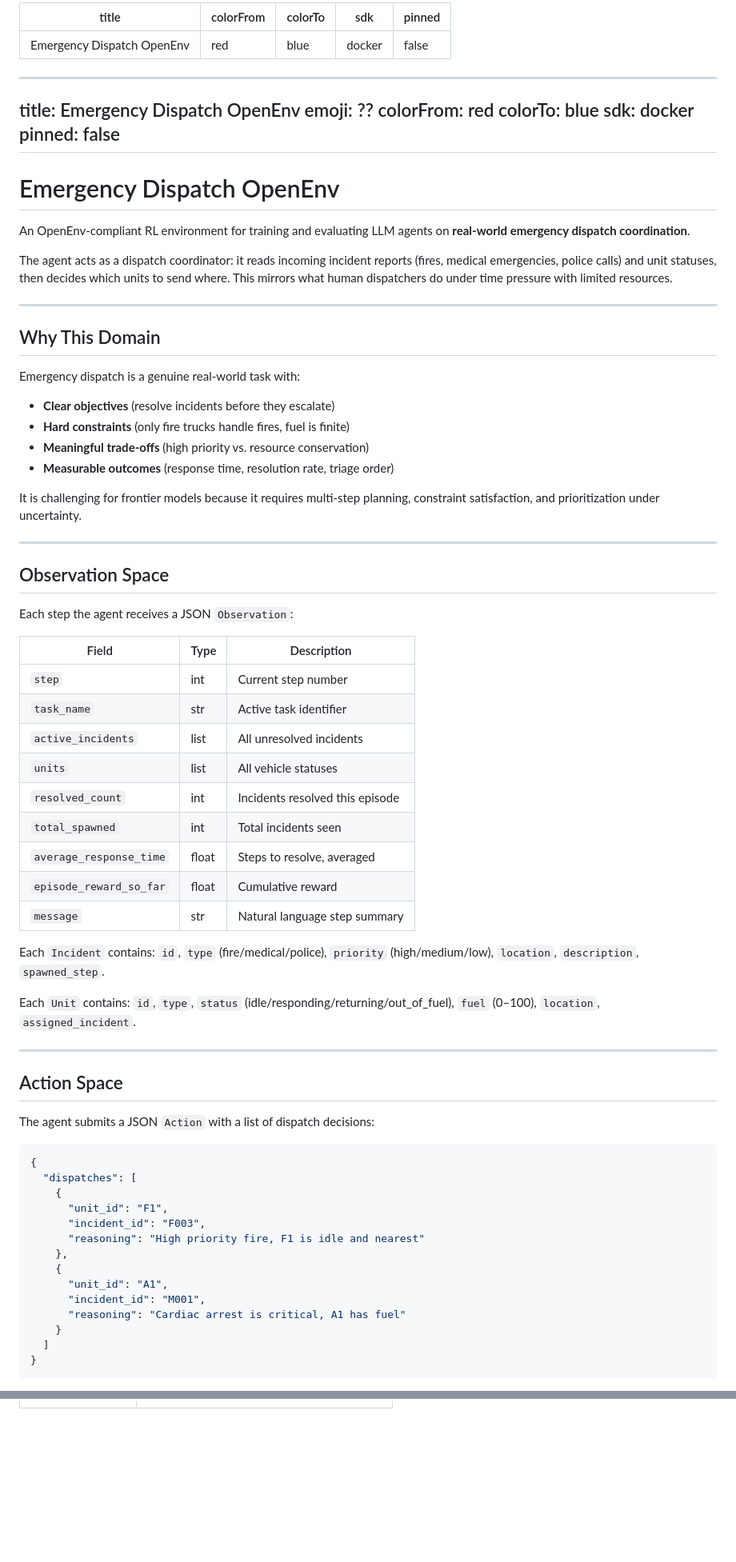
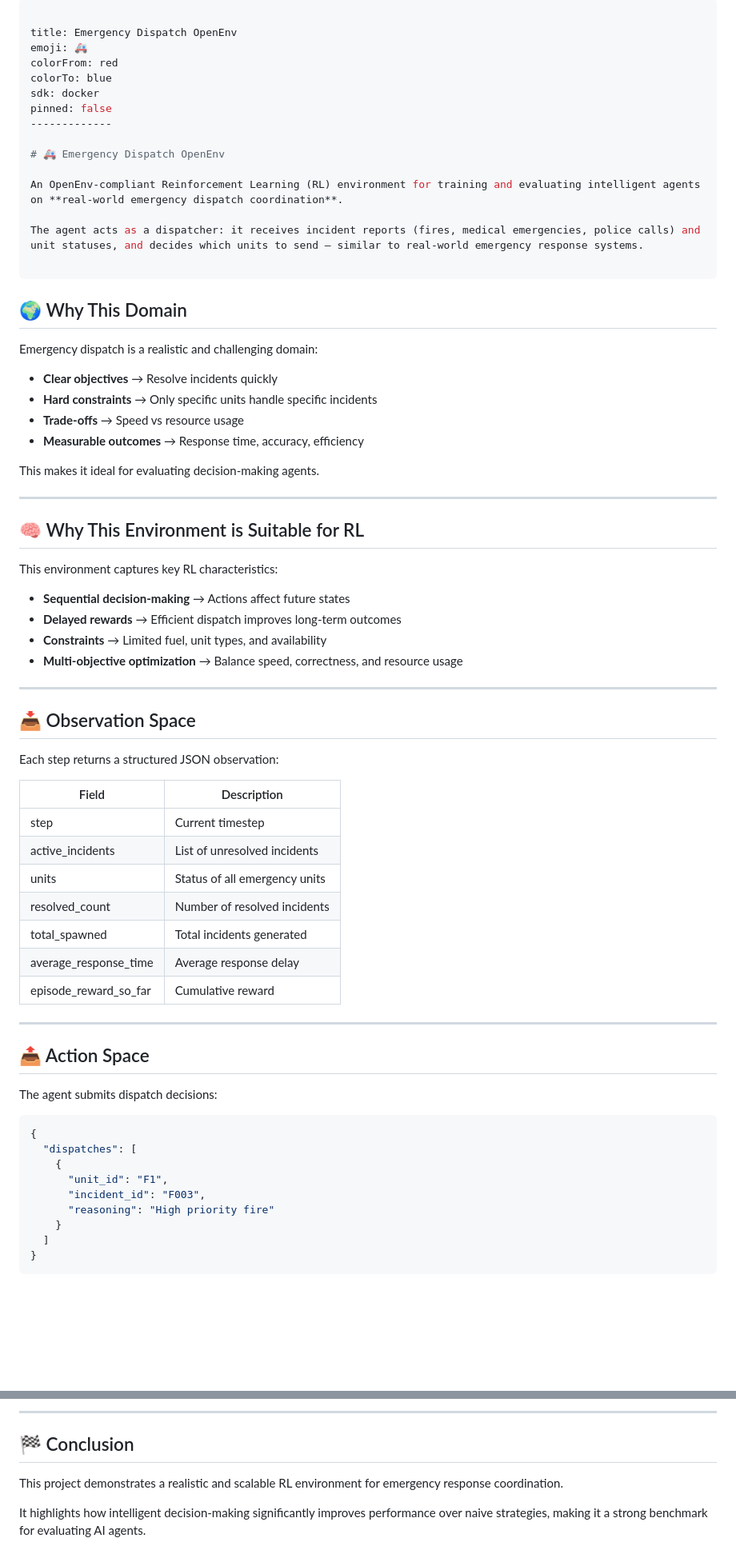
Before and after one commit to vidhushaa777/emergency-dispatch-openenv, a Markdown page: README.md, 2 parts joined by grey strips. Shown at 80% size. GitHub-like rendering; blank space fills up the shorter version.

````diff
--- a/README.md
+++ b/README.md
@@ -1,63 +1,64 @@
 ---
+
 title: Emergency Dispatch OpenEnv
+emoji: 🚑
 colorFrom: red
 colorTo: blue
 sdk: docker
 pinned: false
----
----
-title: Emergency Dispatch OpenEnv
-emoji: ??
-colorFrom: red
-colorTo: blue
-sdk: docker
-pinned: false
----
-# Emergency Dispatch OpenEnv
+-------------
 
-An OpenEnv-compliant RL environment for training and evaluating LLM agents on **real-world emergency dispatch coordination**.
+# 🚑 Emergency Dispatch OpenEnv
 
-The agent acts as a dispatch coordinator: it reads incoming incident reports (fires, medical emergencies, police calls) and unit statuses, then decides which units to send where. This mirrors what human dispatchers do under time pressure with limited resources.
+An OpenEnv-compliant Reinforcement Learning (RL) environment for training and evaluating intelligent agents on **real-world emergency dispatch coordination**.
+
+The agent acts as a dispatcher: it receives incident reports (fires, medical emergencies, police calls) and unit statuses, and decides which units to send — similar to real-world emergency response systems.
 
 ---
 
-## Why This Domain
+## 🌍 Why This Domain
 
-Emergency dispatch is a genuine real-world task with:
-- **Clear objectives** (resolve incidents before they escalate)
-- **Hard constraints** (only fire trucks handle fires, fuel is finite)
-- **Meaningful trade-offs** (high priority vs. resource conservation)
-- **Measurable outcomes** (response time, resolution rate, triage order)
+Emergency dispatch is a realistic and challenging domain:
 
-It is challenging for frontier models because it requires multi-step planning, constraint satisfaction, and prioritization under uncertainty.
+* **Clear objectives** → Resolve incidents quickly
+* **Hard constraints** → Only specific units handle specific incidents
+* **Trade-offs** → Speed vs resource usage
+* **Measurable outcomes** → Response time, accuracy, efficiency
+
+This makes it ideal for evaluating decision-making agents.
 
 ---
 
-## Observation Space
+## 🧠 Why This Environment is Suitable for RL
 
-Each step the agent receives a JSON `Observation`:
+This environment captures key RL characteristics:
 
-| Field | Type | Description |
-|---|---|---|
-| `step` | int | Current step number |
-| `task_name` | str | Active task identifier |
-| `active_incidents` | list | All unresolved incidents |
-| `units` | list | All vehicle statuses |
-| `resolved_count` | int | Incidents resolved this episode |
-| `total_spawned` | int | Total incidents seen |
-| `average_response_time` | float | Steps to resolve, averaged |
-| `episode_reward_so_far` | float | Cumulative reward |
-| `message` | str | Natural language step summary |
-
-Each `Incident` contains: `id`, `type` (fire/medical/police), `priority` (high/medium/low), `location`, `description`, `spawned_step`.
-
-Each `Unit` contains: `id`, `type`, `status` (idle/responding/returning/out_of_fuel), `fuel` (0–100), `location`, `assigned_incident`.
+* **Sequential decision-making** → Actions affect future states
+* **Delayed rewards** → Efficient dispatch improves long-term outcomes
+* **Constraints** → Limited fuel, unit types, and availability
+* **Multi-objective optimization** → Balance speed, correctness, and resource usage
 
 ---
 
-## Action Space
+## 📥 Observation Space
 
-The agent submits a JSON `Action` with a list of dispatch decisions:
+Each step returns a structured JSON observation:
+
+| Field                 | Description                   |
+| --------------------- | ----------------------------- |
+| step                  | Current timestep              |
+| active_incidents      | List of unresolved incidents  |
+| units                 | Status of all emergency units |
+| resolved_count        | Number of resolved incidents  |
+| total_spawned         | Total incidents generated     |
+| average_response_time | Average response delay        |
+| episode_reward_so_far | Cumulative reward             |
+
+---
+
+## 📤 Action Space
+
+The agent submits dispatch decisions:
 
 ```json
 {
@@ -65,12 +66,7 @@ The agent submits a JSON `Action` with a list of dispatch decisions:
     {
       "unit_id": "F1",
       "incident_id": "F003",
-      "reasoning": "High priority fire, F1 is idle and nearest"
-    },
-    {
-      "unit_id": "A1",
-      "incident_id": "M001",
-      "reasoning": "Cardiac arrest is critical, A1 has fuel"
+      "reasoning": "High priority fire"
     }
   ]
 }
@@ -220,0 +226,7 @@ emergency-dispatch-env/
+---
+
+## 🏁 Conclusion
+
+This project demonstrates a realistic and scalable RL environment for emergency response coordination.
+
+It highlights how intelligent decision-making significantly improves performance over naive strategies, making it a strong benchmark for evaluating AI agents.
````
Also changed, not shown: other parts of README.md (+109 -100 lines).
